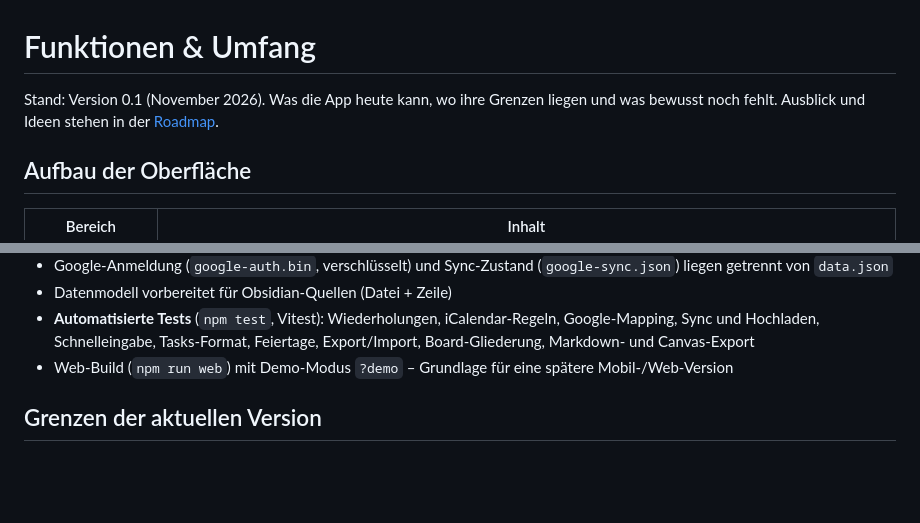
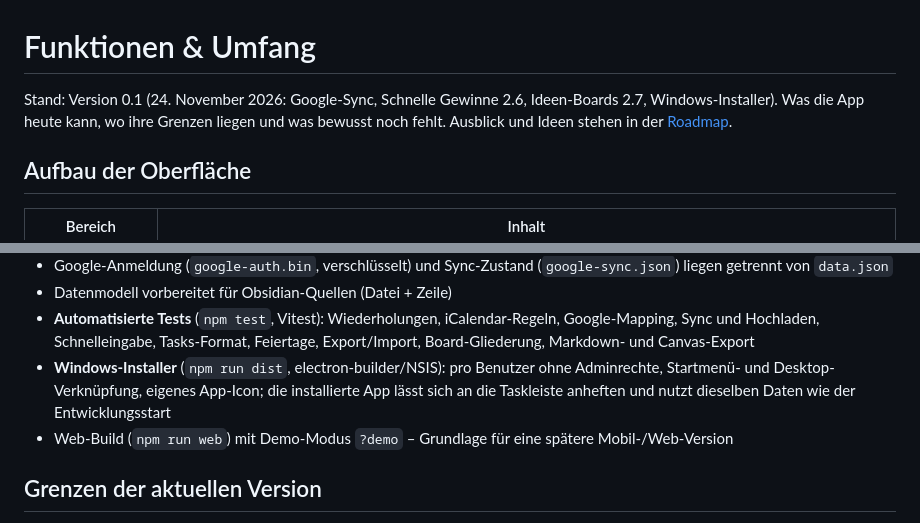
Before and after one commit to Xovio/ember-planner, a Markdown page: docs/FEATURES.md, 2 parts joined by grey strips. GitHub-like rendering; blank space fills up the shorter version.

```diff
--- a/docs/FEATURES.md
+++ b/docs/FEATURES.md
@@ -1,6 +1,6 @@
 # Funktionen & Umfang
 
-Stand: Version 0.1 (November 2026). Was die App heute kann, wo ihre Grenzen liegen und was bewusst noch fehlt.
+Stand: Version 0.1 (24. November 2026: Google-Sync, Schnelle Gewinne 2.6, Ideen-Boards 2.7, Windows-Installer). Was die App heute kann, wo ihre Grenzen liegen und was bewusst noch fehlt.
 Ausblick und Ideen stehen in der [Roadmap](ROADMAP.md).
 
 ## Aufbau der Oberfläche
@@ -157,6 +157,9 @@ Technik und Entscheidungen: [GOOGLE-SYNC.md](GOOGLE-SYNC.md)
 - Datenmodell vorbereitet für Obsidian-Quellen (Datei + Zeile)
 - **Automatisierte Tests** (`npm test`, Vitest): Wiederholungen, iCalendar-Regeln, Google-Mapping, Sync und Hochladen,
   Schnelleingabe, Tasks-Format, Feiertage, Export/Import, Board-Gliederung, Markdown- und Canvas-Export
+- **Windows-Installer** (`npm run dist`, electron-builder/NSIS): pro Benutzer ohne Adminrechte, Startmenü- und
+  Desktop-Verknüpfung, eigenes App-Icon; die installierte App lässt sich an die Taskleiste anheften und nutzt dieselben Daten
+  wie der Entwicklungsstart
 - Web-Build (`npm run web`) mit Demo-Modus `?demo` – Grundlage für eine spätere Mobil-/Web-Version
 
 ## Grenzen der aktuellen Version
```
Also changed, not shown: README.md (+3 -3 lines), docs/DESIGN.md (+7 -5 lines), docs/screenshots/ideen-board.png (added).
